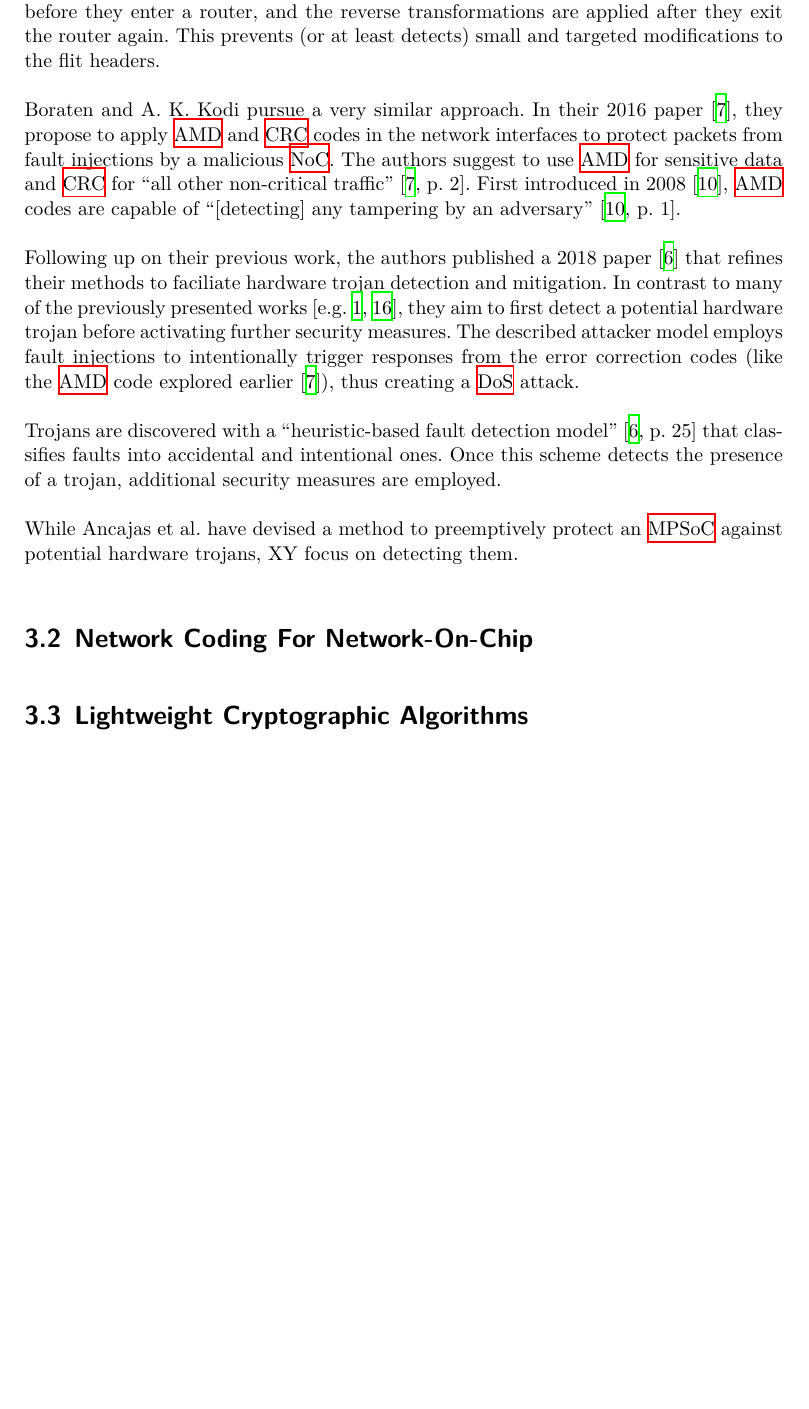
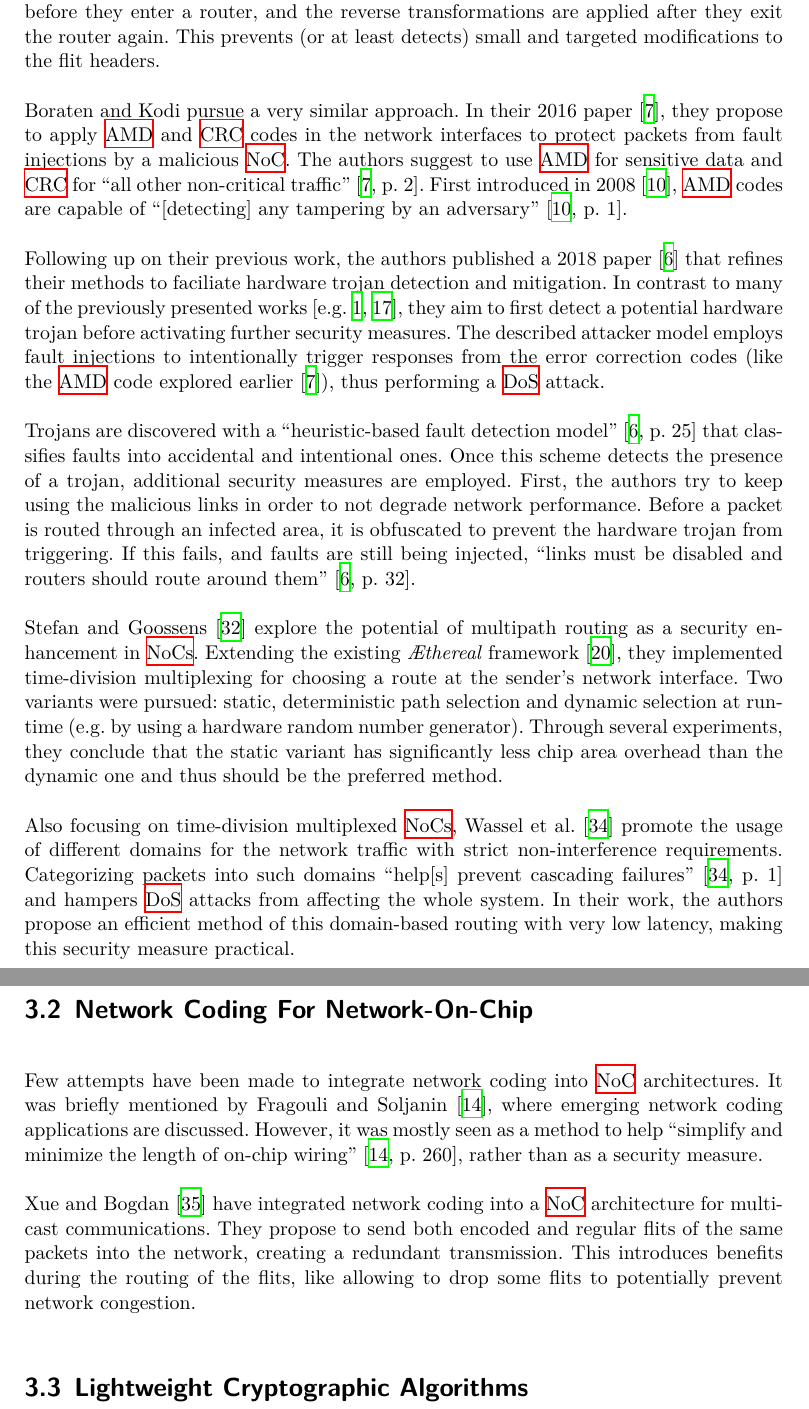
Before and after one commit to huljar/diploma-thesis, a LaTeX thesis (diplom.tex, which reads kapitel/relatedwork.tex): part of page 14 of 36 before the commit and two parts of pages 14 and 15 of 38 after it, the two joined at a grey line, cut so that both start at the same text, the shorter picture padded with empty space. Compiled offline with XeLaTeX.

Commit message:
Continued work on related work section - pretty much finished it

```diff
--- a/kapitel/relatedwork.tex
+++ b/kapitel/relatedwork.tex
@@ -81,16 +81,34 @@ Following up on their previous work, the authors published a 2018 paper \cite{bo
 trojan detection and mitigation. In contrast to many of the previously presented works \cites(e.g.)(){ancajas14fortnocs}{frey17hardenednoc}, they aim
 to first detect a potential hardware trojan before activating further security measures. The described attacker model employs fault injections to
 intentionally trigger responses from the error correction codes (like the \gls{amd} code explored earlier \cite{boraten16packetsecurity}), thus
-creating a \gls{dos} attack.
+performing a \gls{dos} attack.
 
 Trojans are discovered with a \enquote{heuristic-based fault detection model} \cite[25]{boraten18mitigationdos} that classifies faults into accidental
-and intentional ones. Once this scheme detects the presence of a trojan, additional security measures are employed. % TODO: continue here
+and intentional ones. Once this scheme detects the presence of a trojan, additional security measures are employed. First, the authors try to keep
+using the malicious links in order to not degrade network performance. Before a packet is routed through an infected area, it is obfuscated to prevent
+the hardware trojan from triggering. If this fails, and faults are still being injected, \enquote{links must be disabled and routers should route
+around them} \cite[32]{boraten18mitigationdos}.
 
-While \citeauthor{ancajas14fortnocs} have devised a method to preemptively protect an \gls{mpsoc} against potential hardware trojans, XY focus on
-detecting them.
+\citeauthor{stefan11enhancingnocs} \cite{stefan11enhancingnocs} explore the potential of multipath routing as a security enhancement in \glspl{noc}.
+Extending the existing \textit{\AE thereal} framework \cite{goossens05aethereal}, they implemented time-division multiplexing for choosing a route at
+the sender's network interface. Two variants were pursued: static, deterministic path selection and dynamic selection at run-time (e.g. by using a
+hardware random number generator). Through several experiments, they conclude that the static variant has significantly less chip area overhead than
+the dynamic one and thus should be the preferred method.
+
+Also focusing on time-division multiplexed \glspl{noc}, \citeauthor{wassel13surfnoc} \cite{wassel13surfnoc} promote the usage of different domains for
+the network traffic with strict non-interference requirements. Categorizing packets into such domains \enquote{help[s] prevent cascading failures}
+\cite[1]{wassel13surfnoc} and hampers \gls{dos} attacks from affecting the whole system. In their work, the authors propose an efficient method of
+this domain-based routing with very low latency, making this security measure practical.
 
 \section{Network Coding For Network-On-Chip}
-% NC in NoCs
+Few attempts have been made to integrate network coding into \gls{noc} architectures. It was briefly mentioned by
+\citeauthor{fragouli08ncapplications} \cite{fragouli08ncapplications}, where emerging network coding applications are discussed. However, it was
+mostly seen as a method to help \enquote{simplify and minimize the length of on-chip wiring} \cite[260]{fragouli08ncapplications}, rather than as a
+security measure.
+
+\citeauthor{xue15ncnoc} \cite{xue15ncnoc} have integrated network coding into a \gls{noc} architecture for multicast communications. They propose to
+send both encoded and regular flits of the same packets into the network, creating a redundant transmission. This introduces benefits during the
+routing of the flits, like allowing to drop some flits to potentially prevent network congestion.
 
 \section{Lightweight Cryptographic Algorithms}\label{sec:lightweightcrypto}
 For security reasons, it is often desirable to add encryption and authentication to the communication passing through a \gls{noc}, as many of the
```
Also changed, not shown: diplom.tex (+5 -5 lines), kapitel/futurework.tex (+3 -0 lines), quellen.bib (+28 -1 lines), kapitel/relatedwork.tex (10 more changed lines).
